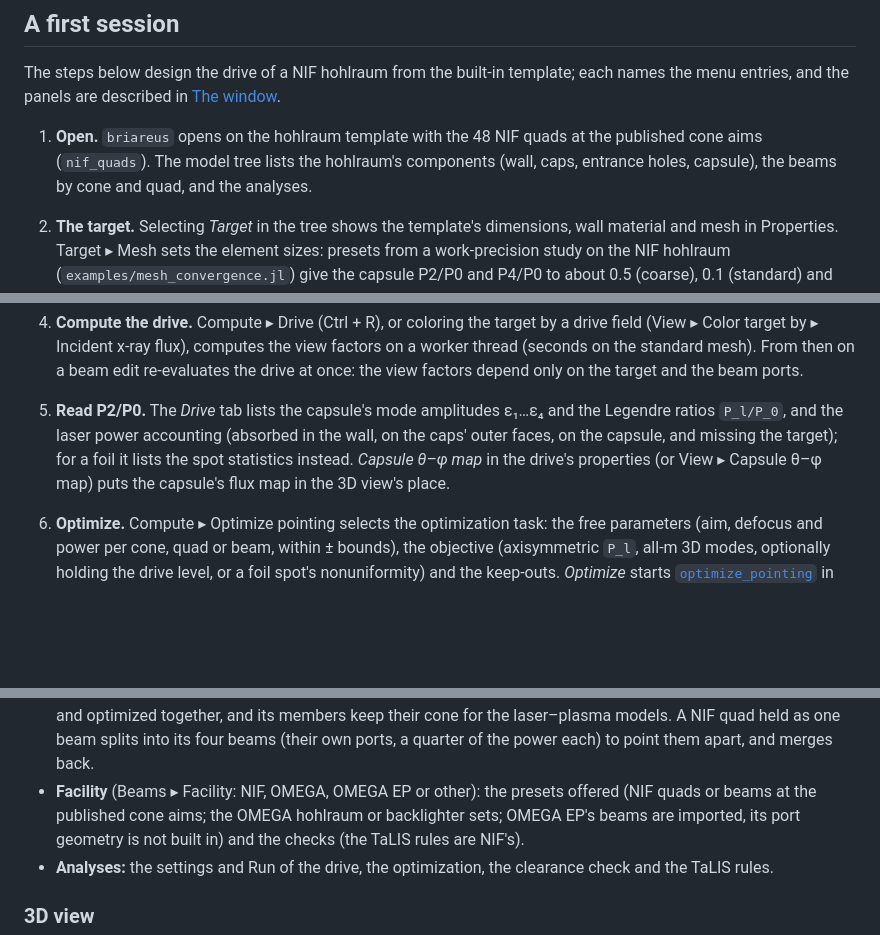
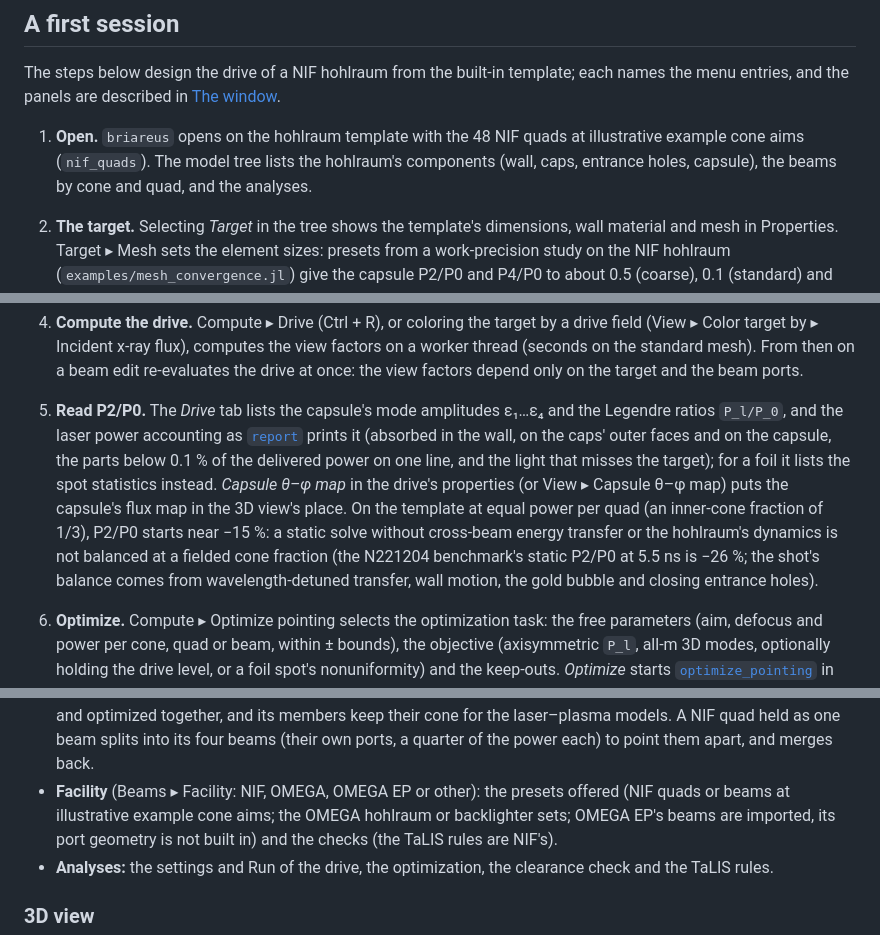
Before and after one commit to stillyslalom/Briareus.jl, a Markdown page: docs/src/gui.md, 3 parts joined by grey strips. GitHub-like rendering; blank space fills up the shorter version.

Commit message:
Docs GUI page: example cone aims, the template's starting P2/P0, power accounting as report
- The NIF cone aims are an illustrative example (acbab49), not published aims.
- Step 5 states where the template starts (P2/P0 near −15 % at an inner-cone
  fraction of 1/3) and why a static solve is not balanced at a fielded cone
  fraction (N221204's static P2/P0 at 5.5 ns is −26 %).
- The Drive tab's power accounting follows report: minor parts on one line.

Co-Authored-By: Claude Opus 5.5 <noreply@anthropic.com>

```diff
--- a/docs/src/gui.md
+++ b/docs/src/gui.md
@@ -97,9 +97,10 @@ followed by `julia --project=Briareus.jl/BriareusGUI/launcher -e "using Pkg; Pkg
 The steps below design the drive of a NIF hohlraum from the built-in template; each
 names the menu entries, and the panels are described in [The window](@ref).
 
-1. **Open.** `briareus` opens on the hohlraum template with the 48 NIF quads at the
-   published cone aims (`nif_quads`). The model tree lists the hohlraum's components
-   (wall, caps, entrance holes, capsule), the beams by cone and quad, and the analyses.
+1. **Open.** `briareus` opens on the hohlraum template with the 48 NIF quads at
+   illustrative example cone aims (`nif_quads`). The model tree lists the hohlraum's
+   components (wall, caps, entrance holes, capsule), the beams by cone and quad, and the
+   analyses.
 2. **The target.** Selecting *Target* in the tree shows the template's dimensions,
    wall material and mesh in Properties. Target ▸ Mesh sets the element sizes:
    presets from a work-precision study on the NIF hohlraum
@@ -115,10 +116,16 @@ names the menu entries, and the panels are described in [The window](@ref).
    worker thread (seconds on the standard mesh). From then on a beam edit re-evaluates
    the drive at once: the view factors depend only on the target and the beam ports.
 5. **Read P2/P0.** The *Drive* tab lists the capsule's mode amplitudes ε₁…ε₄ and the
-   Legendre ratios ``P_l/P_0``, and the laser power accounting (absorbed in the wall, on the
-   caps' outer faces, on the capsule, and missing the target); for a foil it lists the
-   spot statistics instead. *Capsule θ–φ map* in the drive's properties (or View ▸ Capsule
-   θ–φ map) puts the capsule's flux map in the 3D view's place.
+   Legendre ratios ``P_l/P_0``, and the laser power accounting as [`report`](@ref)
+   prints it (absorbed in the wall, on the caps' outer faces and on the capsule, the
+   parts below 0.1 % of the delivered power on one line, and the light that misses the
+   target); for a foil it lists the spot statistics instead. *Capsule θ–φ map* in the
+   drive's properties (or View ▸ Capsule θ–φ map) puts the capsule's flux map in the 3D
+   view's place. On the template at equal power per quad (an inner-cone fraction of
+   1/3), P2/P0 starts near −15 %: a static solve without cross-beam energy transfer or
+   the hohlraum's dynamics is not balanced at a fielded cone fraction (the N221204
+   benchmark's static P2/P0 at 5.5 ns is −26 %; the shot's balance comes from
+   wavelength-detuned transfer, wall motion, the gold bubble and closing entrance holes).
 6. **Optimize.** Compute ▸ Optimize pointing selects the optimization task: the free
    parameters (aim, defocus and power per cone, quad or beam, within ± bounds), the
    objective (axisymmetric ``P_l``, all-m 3D modes, optionally holding the drive level, or
@@ -214,7 +221,7 @@ refused with the reason in the status line.
   NIF quad held as one beam splits into its four beams (their own ports, a quarter of
   the power each) to point them apart, and merges back.
 - **Facility** (Beams ▸ Facility: NIF, OMEGA, OMEGA EP or other): the presets offered
-  (NIF quads or beams at the published cone aims; the OMEGA hohlraum or backlighter
+  (NIF quads or beams at illustrative example cone aims; the OMEGA hohlraum or backlighter
   sets; OMEGA EP's beams are imported, its port geometry is not built in) and the
   checks (the TaLIS rules are NIF's).
 - **Analyses:** the settings and Run of the drive, the optimization, the clearance
```
